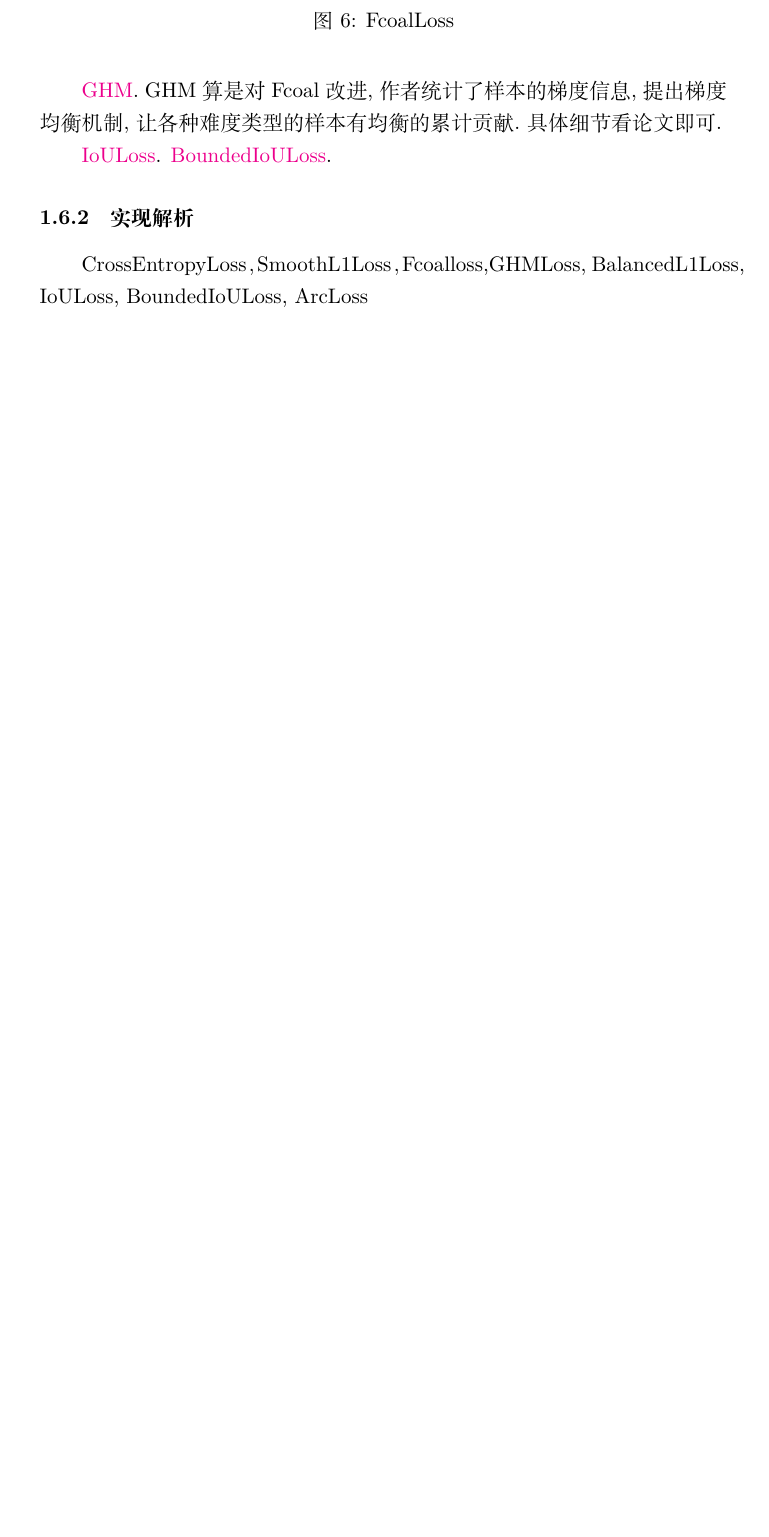
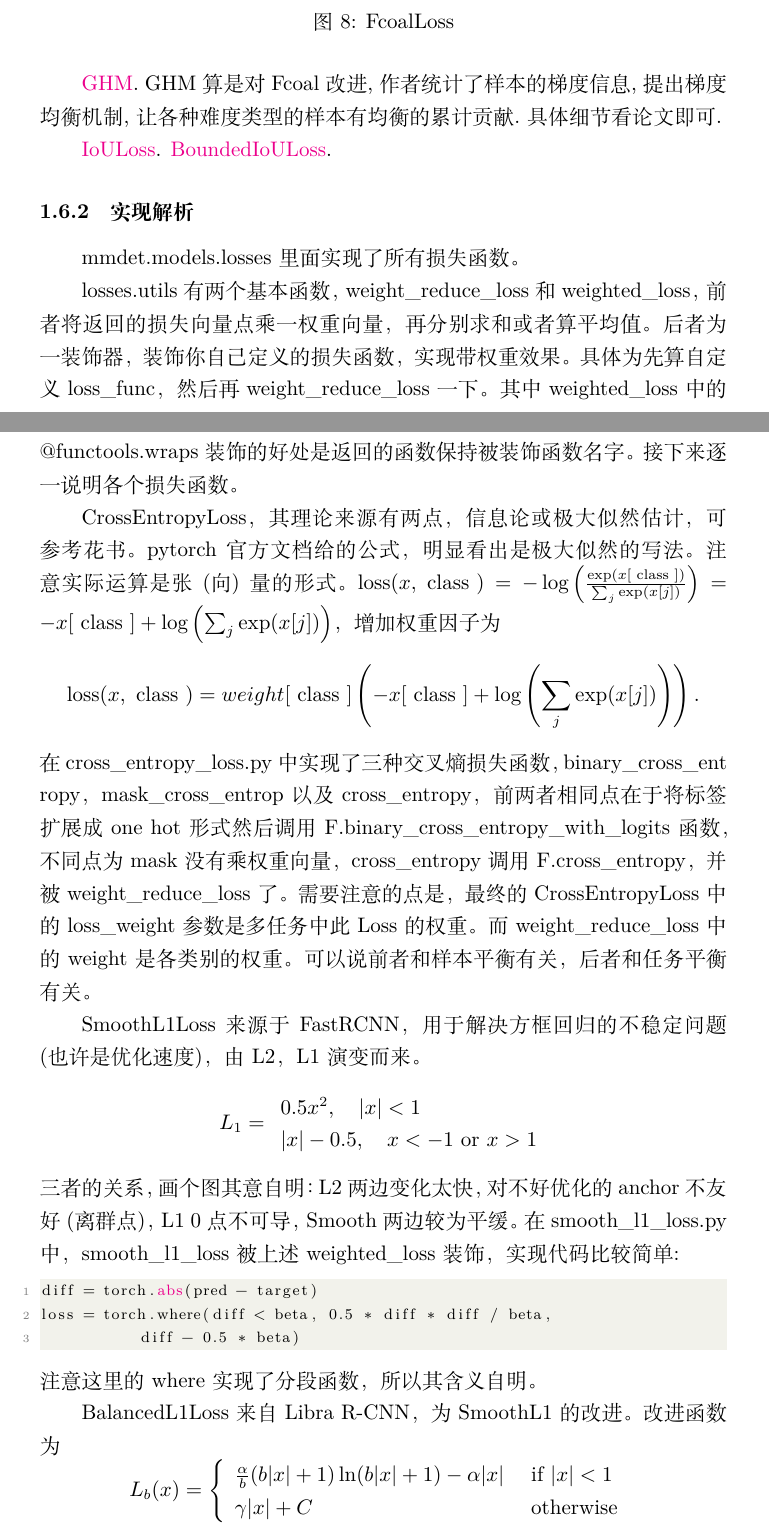
Before and after one commit to foocker/mmdetection-code-analysis, a LaTeX document (mmdetection.tex): part of page 11 of 20 before the commit and two parts of pages 11 and 12 of 22 after it, the two joined at a grey line, cut so that both start at the same text, the shorter picture padded with empty space. Compiled offline with XeLaTeX.

Commit message:
update losses

```diff
--- a/mmdetection.tex
+++ b/mmdetection.tex
@@ -341,6 +360,45 @@ GHM算是对Fcoal改进,作者统计了样本的梯度信息,提出梯度均衡
 \href{https://arxiv.org/abs/1711.00164}{BoundedIoULoss}.
 
 \subsubsection{实现解析}
-CrossEntropyLoss， SmoothL1Loss，Fcoalloss,GHMLoss, BalancedL1Loss, IoULoss,
-BoundedIoULoss, ArcLoss
+mmdet.models.losses里面实现了所有损失函数。
 
+losses.utils有两个基本函数，weight\_reduce\_loss和weighted\_loss，前者将返回的损失向量点乘一权重向量，再分别求和或者算平均值。后者为一
+装饰器，装饰你自己定义的损失函数，实现带权重效果。具体为先算自定义loss\_func，然后再weight\_reduce\_loss一下。其中weighted\_loss中的@functools.wraps
+装饰的好处是返回的函数保持被装饰函数名字。接下来逐一说明各个损失函数。
+
+CrossEntropyLoss，其理论来源有两点，信息论或极大似然估计，可参考花书。
+pytorch官方文档给的公式，明显看出是极大似然的写法。注意实际运算是张(向)量的形式。
+$\operatorname{loss}(x, \text { class })=-\log \left(\frac{\exp (x[\text { class }])}{\sum_{j} \exp (x[j])}\right)=
+-x[\text { class }]+\log \left(\sum_{j} \exp (x[j])\right)$，增加权重因子为
+$$\operatorname{loss}(x, \text { class })=
+w e i g h t[\text { class }]
+\left(-x[\text { class }]+\log \left(\sum_{j} \exp (x[j])\right)\right).$$
+在cross\_entropy\_loss.py中实现了三种交叉熵损失函数，binary\_cross\_ent
+ropy， mask\_cross\_entrop以及cross\_entropy，前两者相同点在于将标签扩展成one hot形式
+然后调用F.binary\_cross\_entropy\_with\_logits函数，不同点为mask没有乘权重向量，cross\_entropy调用F.cross\_entropy，并被weight\_reduce\_loss了。
+需要注意的点是，最终的CrossEntropyLoss中的loss\_weight参数是多任务中此Loss的权重。而weight\_reduce\_loss
+中的weight是各类别的权重。可以说前者和样本平衡有关，后者和任务平衡有关。
+
+SmoothL1Loss来源于FastRCNN，用于解决方框回归的不稳定问题(也许是优化速度)，由L2，L1演变而来。
+$$L_{1}=\begin{array}{l}
+	0.5 x^{2}, \quad|x|<1 \\
+	|x|-0.5, \quad x<-1 \text { or } x>1
+	\end{array}$$
+三者的关系，画个图其意自明：L2两边变化太快，对不好优化的anchor不友好(离群点)，L1 0点不可导，Smooth两边较为平缓。
+在smooth\_l1\_loss.py中，smooth\_l1\_loss被上述weighted\_loss装饰，
+实现代码比较简单:
+\lstset{style=mystyle}
+\begin{lstlisting}[language=Python]
+diff = torch.abs(pred - target)
+loss = torch.where(diff < beta, 0.5 * diff * diff / beta,
+				   diff - 0.5 * beta)
+\end{lstlisting}
+注意这里的where实现了分段函数，所以其含义自明。
+
+BalancedL1Loss来自Libra R-CNN，为SmoothL1的改进。
+改进函数为
+$$
+L_{b}(x)=\left\{\begin{array}{ll}
+	\frac{\alpha}{b}(b|x|+1) \ln (b|x|+1)-\alpha|x| & \text { if }|x|<1 \\
+	\gamma|x|+C & \text { otherwise }
+	\end{array}\right.
```
Also changed, not shown: mmdetection.pdf, pic/HRNet.png (added), pic/MobileNetV2.png (added), mmdetection.tex (84 more changed lines).
